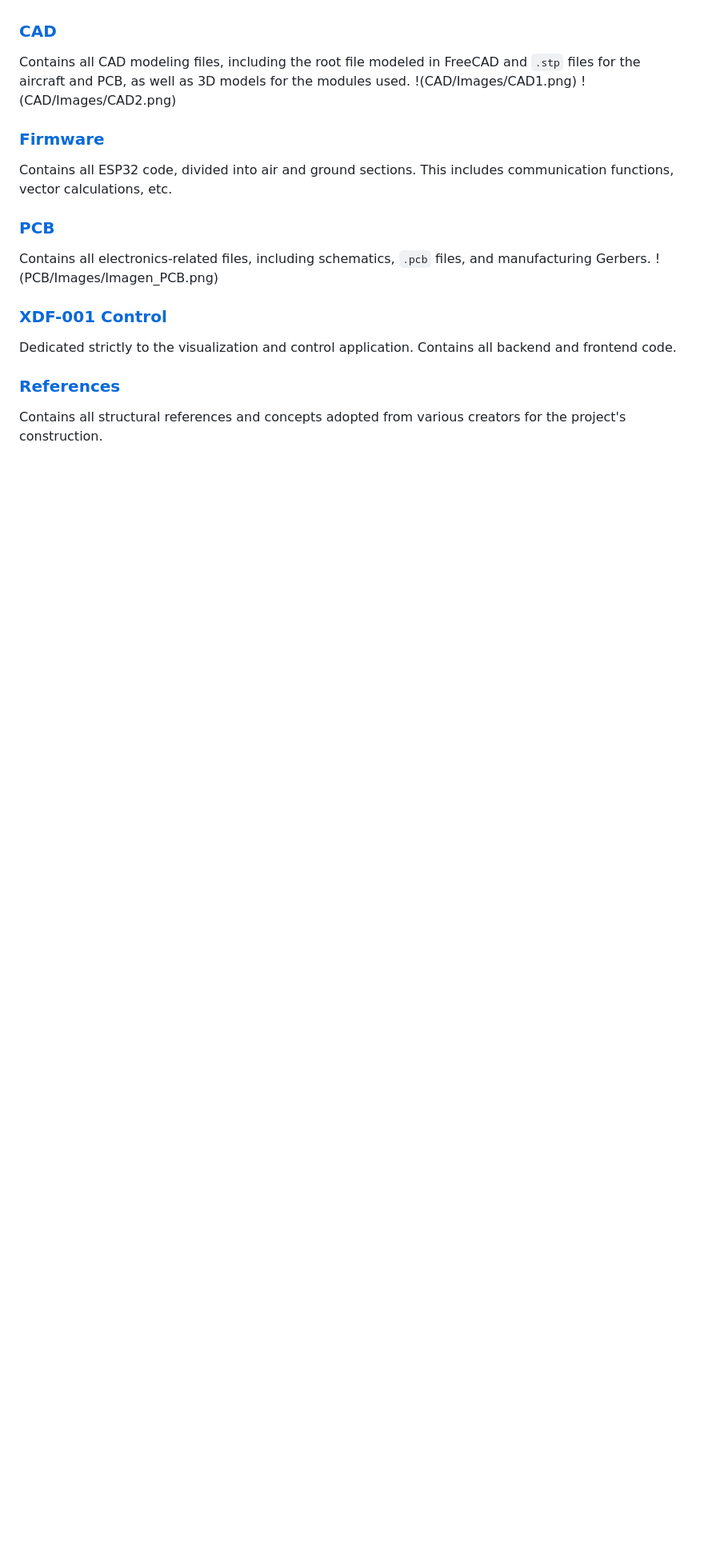
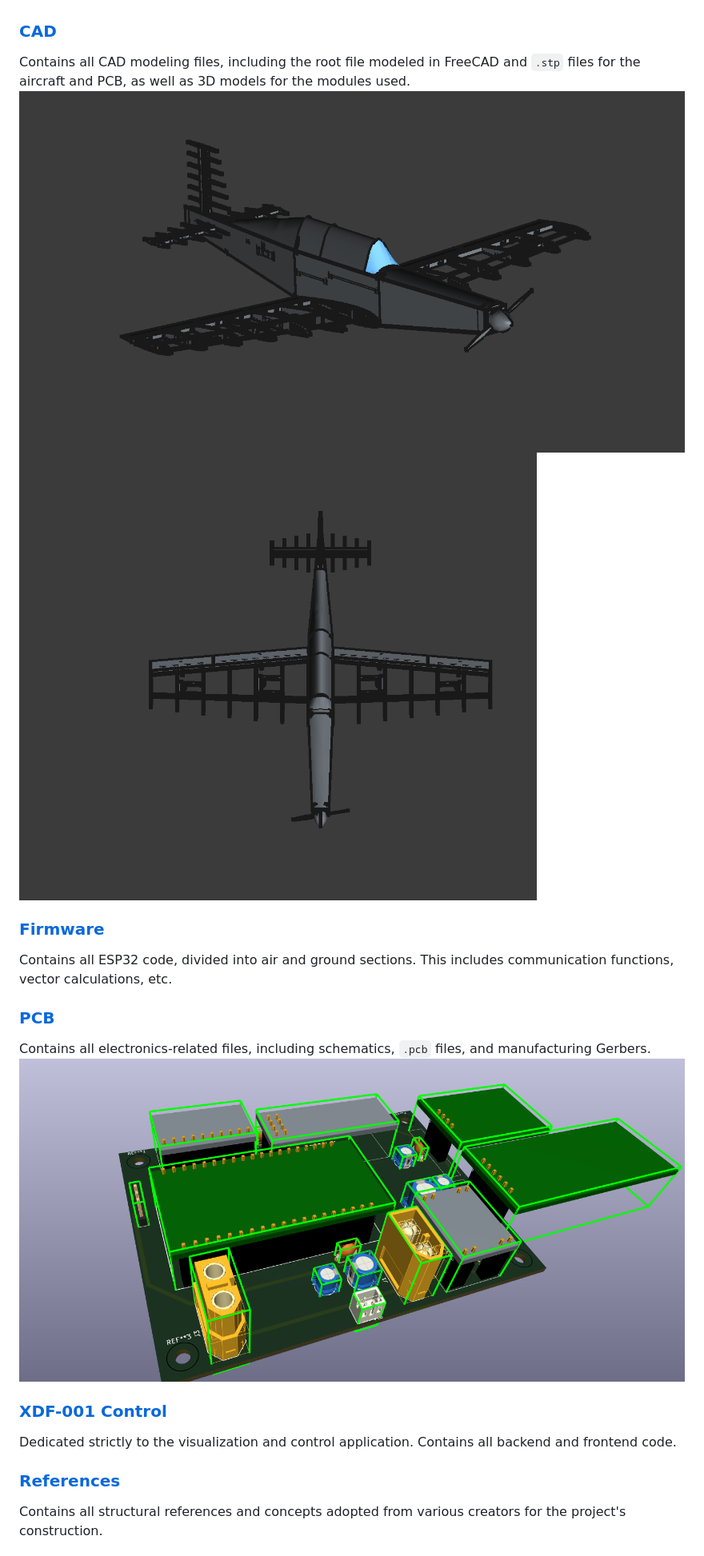
Before and after one commit to Cipher018/XDF-001, a Markdown page: README.md, the part around the change. Shown at 80% size. Rendered like a GitHub page; blank space fills up the shorter version.

Commit message:
Corrected images

```diff
--- a/README.md
+++ b/README.md
@@ -34,8 +34,8 @@ Below is a brief description of the repository's main folders and their contents
 ### [CAD](CAD/)
 
 Contains all CAD modeling files, including the root file modeled in FreeCAD and `.stp` files for the aircraft and PCB, as well as 3D models for the modules used.
-!(CAD/Images/CAD1.png)
-!(CAD/Images/CAD2.png)
+![CAD Model 1](CAD/Images/CAD1.png)
+![CAD Model 2](CAD/Images/CAD2.png)
 
 ### [Firmware](Firmware/)
 
@@ -44,7 +44,7 @@ Contains all ESP32 code, divided into air and ground sections. This includes com
 ### [PCB](PCB/)
 
 Contains all electronics-related files, including schematics, `.pcb` files, and manufacturing Gerbers.
-!(PCB/Images/Imagen_PCB.png)
+![PCB Render](PCB/Images/Imagen_PCB.png)
 
 ### [XDF-001 Control](XDF-001_Control/)
 
```
